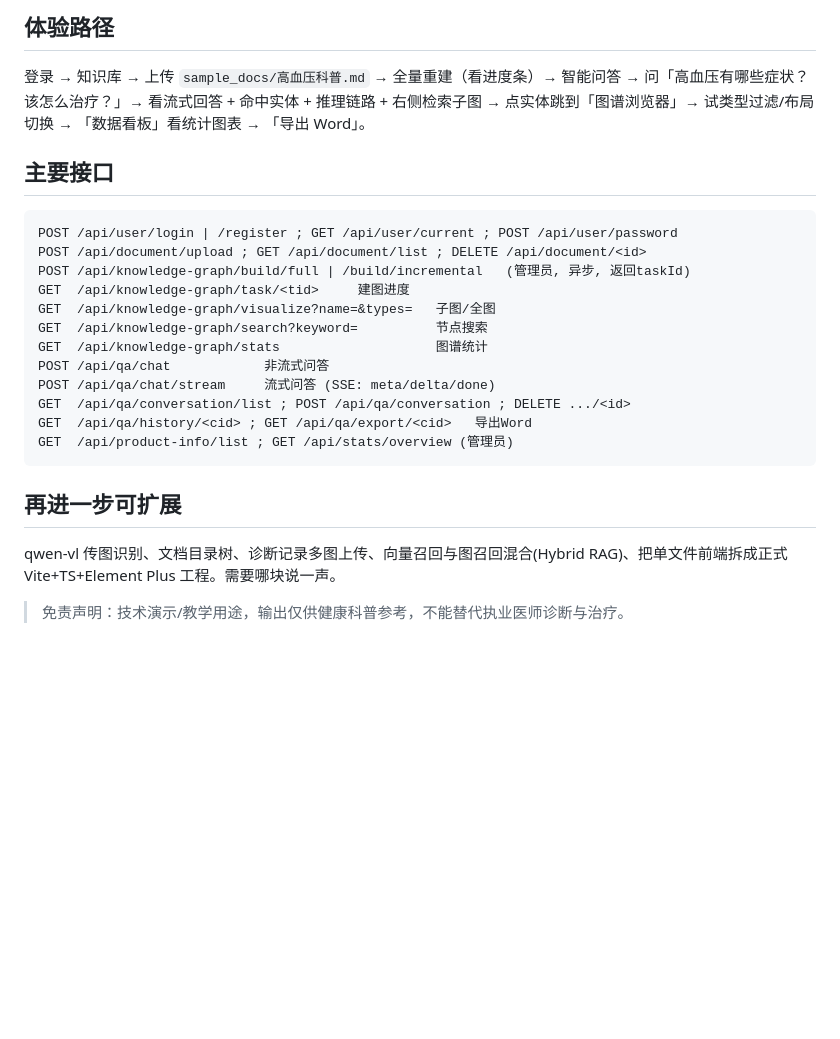
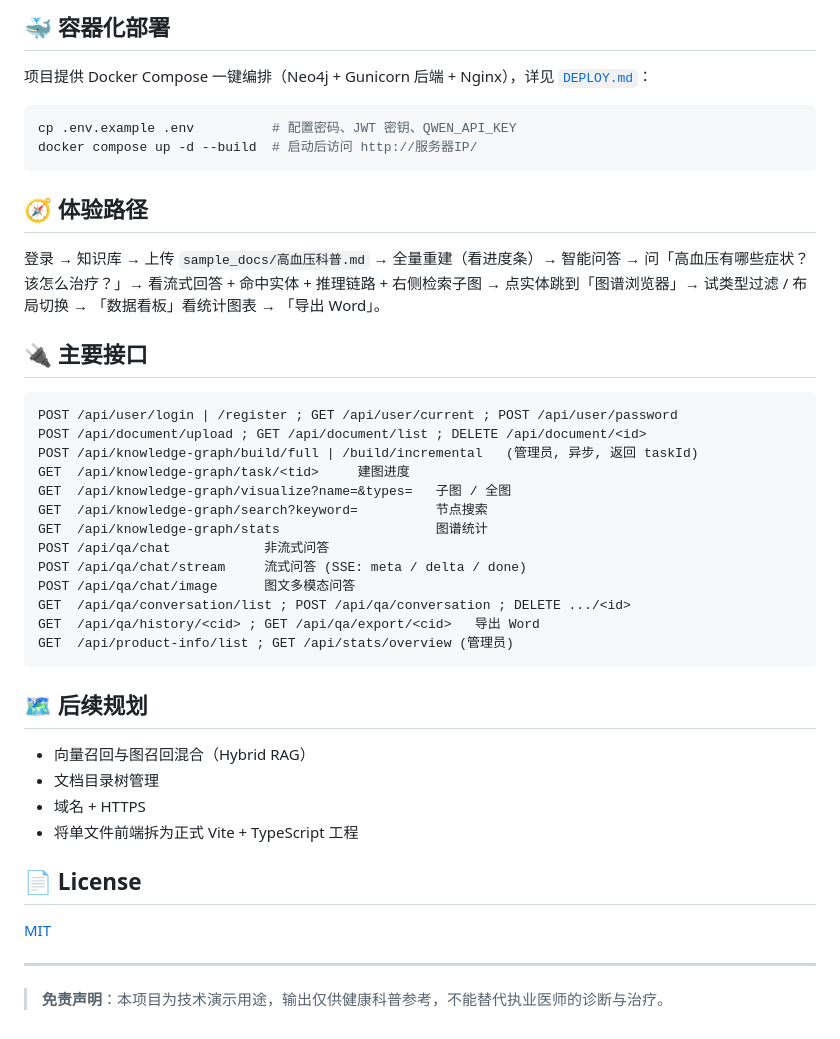
Before and after one commit to conan-queen/medical-graphrag, a Markdown page: README.md, the part around one of its changes. GitHub-like rendering; blank space fills up the shorter version.

````diff
--- a/README.md
+++ b/README.md
@@ -67,26 +75,42 @@ cd server && python app.py    # http://127.0.0.1:5010
 
-## 体验路径
+## 🐳 容器化部署
+项目提供 Docker Compose 一键编排（Neo4j + Gunicorn 后端 + Nginx），详见 [`DEPLOY.md`](./DEPLOY.md)：
+```bash
+cp .env.example .env          # 配置密码、JWT 密钥、QWEN_API_KEY
+docker compose up -d --build  # 启动后访问 http://服务器IP/
+```
+
+## 🧭 体验路径
 登录 → 知识库 → 上传 `sample_docs/高血压科普.md` → 全量重建（看进度条）→
 智能问答 → 问「高血压有哪些症状？该怎么治疗？」→ 看流式回答 + 命中实体 + 推理链路 + 右侧检索子图 →
-点实体跳到「图谱浏览器」→ 试类型过滤/布局切换 → 「数据看板」看统计图表 → 「导出 Word」。
+点实体跳到「图谱浏览器」→ 试类型过滤 / 布局切换 → 「数据看板」看统计图表 → 「导出 Word」。
 
-## 主要接口
+## 🔌 主要接口
 ```
 POST /api/user/login | /register ; GET /api/user/current ; POST /api/user/password
 POST /api/document/upload ; GET /api/document/list ; DELETE /api/document/<id>
-POST /api/knowledge-graph/build/full | /build/incremental   (管理员, 异步, 返回taskId)
+POST /api/knowledge-graph/build/full | /build/incremental   (管理员, 异步, 返回 taskId)
 GET  /api/knowledge-graph/task/<tid>     建图进度
-GET  /api/knowledge-graph/visualize?name=&types=   子图/全图
+GET  /api/knowledge-graph/visualize?name=&types=   子图 / 全图
 GET  /api/knowledge-graph/search?keyword=          节点搜索
 GET  /api/knowledge-graph/stats                    图谱统计
 POST /api/qa/chat            非流式问答
-POST /api/qa/chat/stream     流式问答 (SSE: meta/delta/done)
+POST /api/qa/chat/stream     流式问答 (SSE: meta / delta / done)
+POST /api/qa/chat/image      图文多模态问答
 GET  /api/qa/conversation/list ; POST /api/qa/conversation ; DELETE .../<id>
-GET  /api/qa/history/<cid> ; GET /api/qa/export/<cid>   导出Word
+GET  /api/qa/history/<cid> ; GET /api/qa/export/<cid>   导出 Word
 GET  /api/product-info/list ; GET /api/stats/overview (管理员)
 ```
 
-## 再进一步可扩展
-qwen-vl 传图识别、文档目录树、诊断记录多图上传、向量召回与图召回混合(Hybrid RAG)、把单文件前端拆成正式 Vite+TS+Element Plus 工程。需要哪块说一声。
+## 🗺️ 后续规划
+- 向量召回与图召回混合（Hybrid RAG）
+- 文档目录树管理
+- 域名 + HTTPS
+- 将单文件前端拆为正式 Vite + TypeScript 工程
 
-> 免责声明：技术演示/教学用途，输出仅供健康科普参考，不能替代执业医师诊断与治疗。
+## 📄 License
+[MIT](./LICENSE)
+
+---
+
+> **免责声明**：本项目为技术演示用途，输出仅供健康科普参考，不能替代执业医师的诊断与治疗。
````
Also changed, not shown: other parts of README.md (+39 -31 lines).
